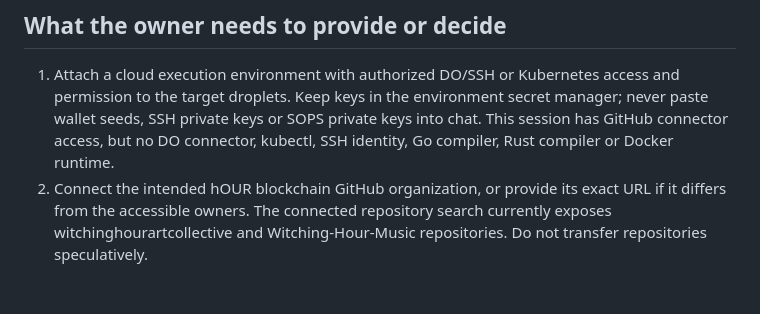
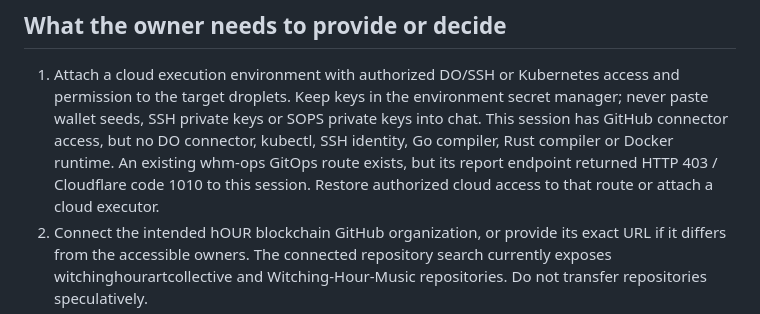
Before and after one commit to witchinghourartcollective/hOUR-Chain, a Markdown page: docs/LIVE-READINESS.md, the part around the change. GitHub-like rendering; blank space fills up the shorter version.

Commit message:
Record verified existing cloud ops route and Cloudflare access blocker

```diff
--- a/docs/LIVE-READINESS.md
+++ b/docs/LIVE-READINESS.md
@@ -27,7 +27,9 @@ disabled and liquidity not yet added; re-query the chain before reporting live s
    and permission to the target droplets. Keep keys in the environment secret manager;
    never paste wallet seeds, SSH private keys or SOPS private keys into chat. This
    session has GitHub connector access, but no DO connector, kubectl, SSH identity,
-   Go compiler, Rust compiler or Docker runtime.
+   Go compiler, Rust compiler or Docker runtime. An existing whm-ops GitOps route
+   exists, but its report endpoint returned HTTP 403 / Cloudflare code 1010 to this
+   session. Restore authorized cloud access to that route or attach a cloud executor.
 2. Connect the intended hOUR blockchain GitHub organization, or provide its exact
    URL if it differs from the accessible owners. The connected repository search
    currently exposes witchinghourartcollective and Witching-Hour-Music repositories.
```
